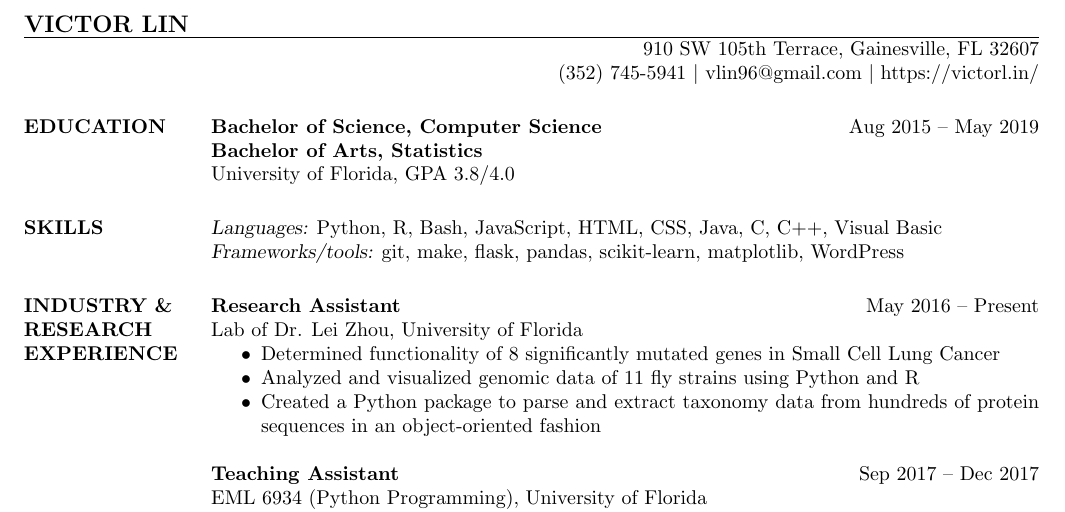
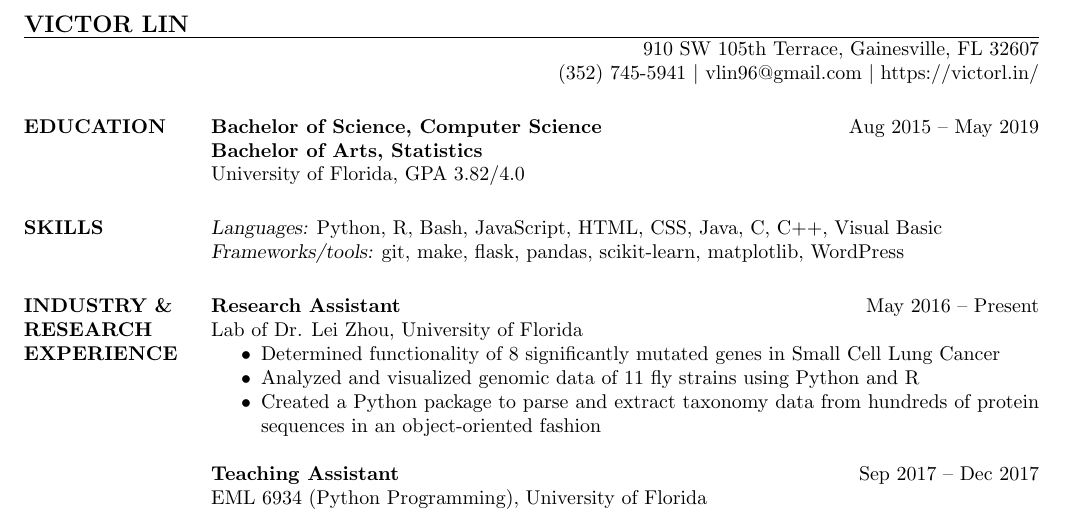
Before and after one commit to victorlin/resume, a LaTeX CV (victorlin-resume.tex): part of the page, cut so that both start at the same text. Compiled offline with pdfLaTeX.

Commit message:
use 2 decimal points for GPA

```diff
--- a/victorlin-resume.tex
+++ b/victorlin-resume.tex
@@ -24,7 +24,7 @@
 \section{EDUCATION}
     \textbf{Bachelor of Science, Computer Science}    \hfill Aug 2015~--~May 2019 \\
     \textbf{Bachelor of Arts, Statistics} \\
-    University of Florida, GPA 3.8/4.0
+    University of Florida, GPA 3.82/4.0
 
 \section{SKILLS}
     {\sl Languages:} Python, R, Bash, JavaScript, HTML, CSS, Java, C, C++, Visual Basic \\
```
